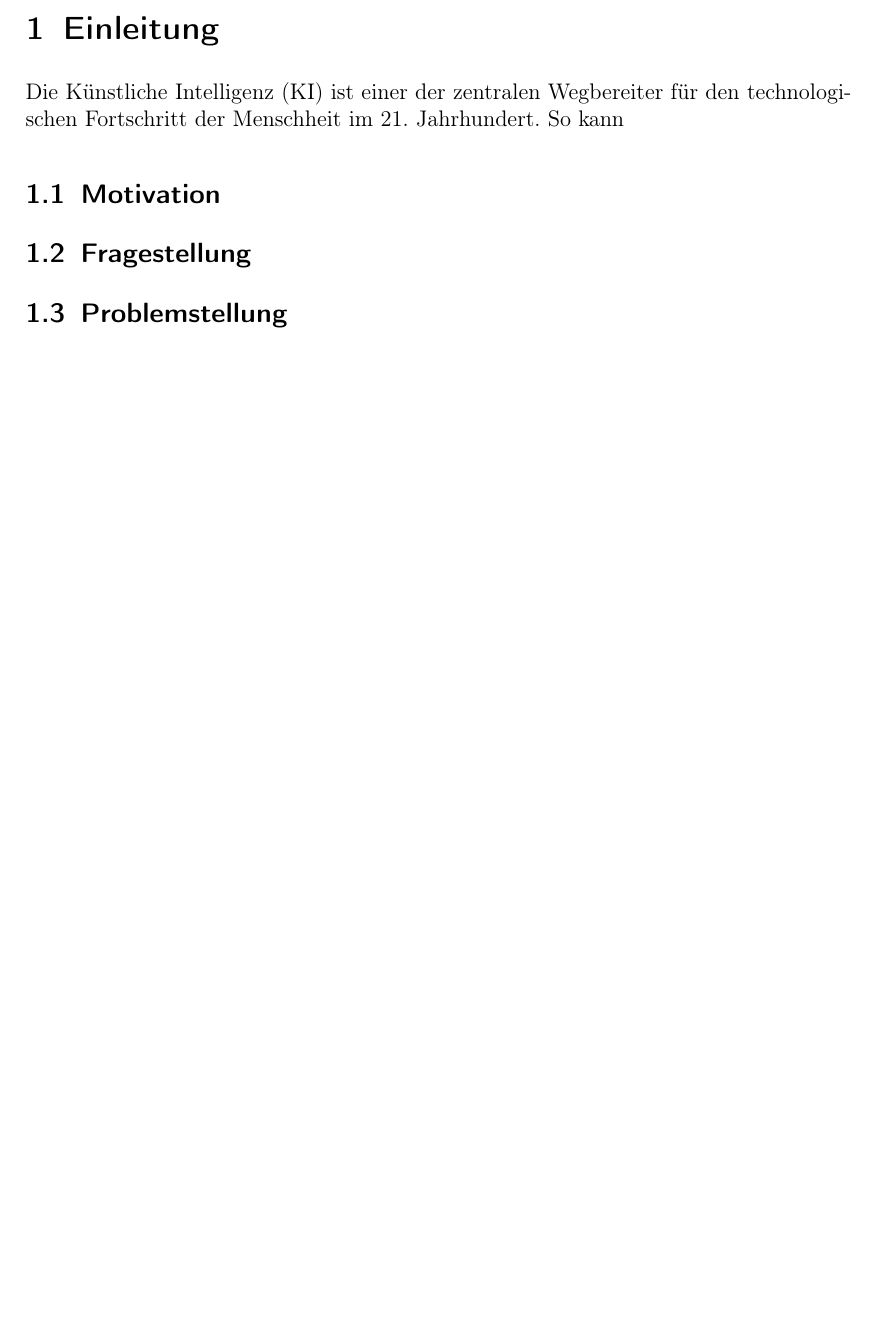
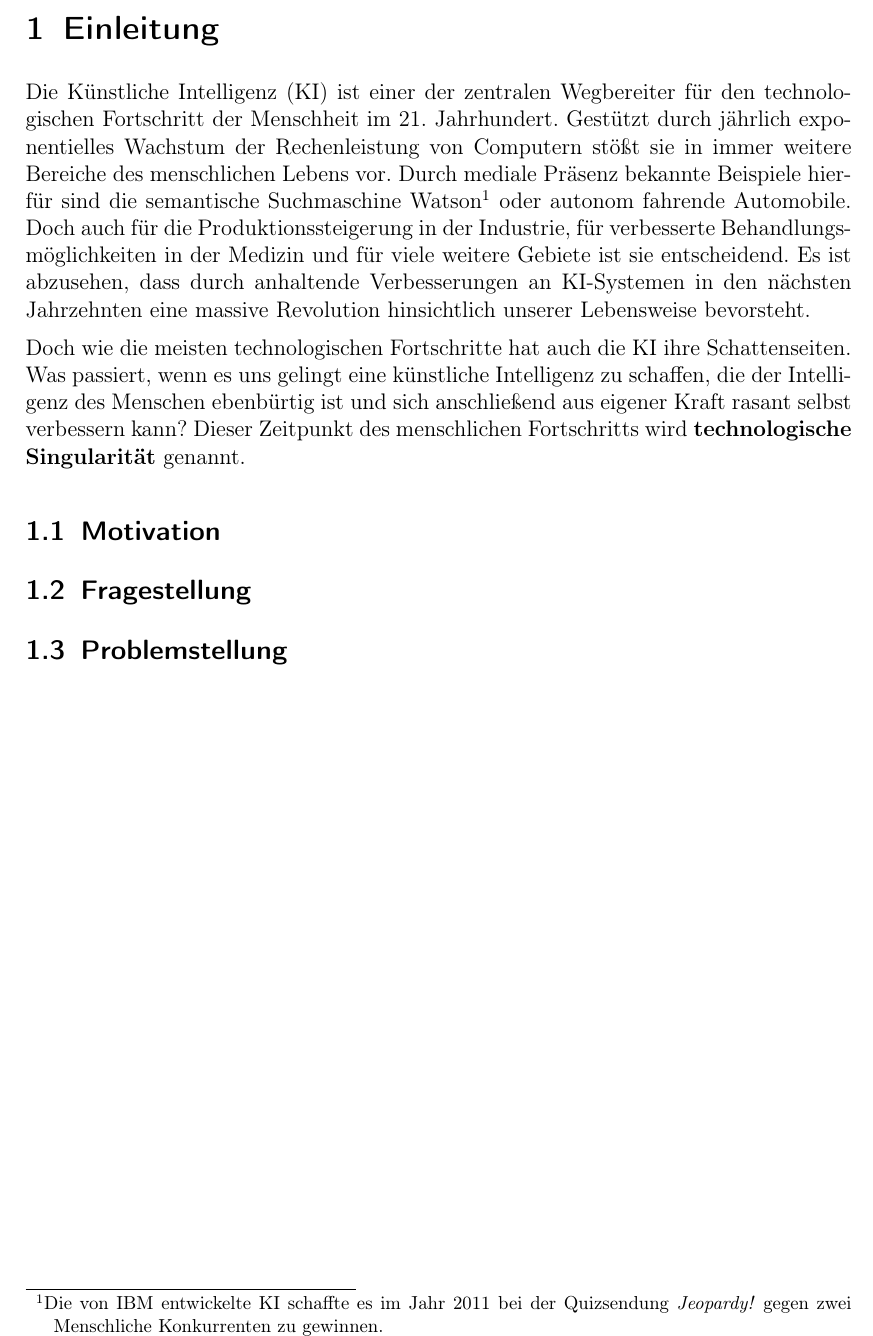
Before and after one commit to Fewa93/Berufsethik, a LaTeX paper (Hausarbeit/00_Berufsethik_Projekt.tex, which reads Hausarbeit/04_Einleitung.tex): part of page 6 of 14, cut so that both start at the same text, the shorter picture padded with empty space. Compiled offline with pdfLaTeX.

Commit message:
Erste Version der Einleitung (unvollständig)

```diff
--- a/Hausarbeit/04_Einleitung.tex
+++ b/Hausarbeit/04_Einleitung.tex
@@ -1,9 +1,18 @@
 \section{Einleitung}
-Die \ac{KI} ist einer der zentralen Wegbereiter für den technologischen Fortschritt der Menschheit im 21. Jahrhundert.
-So kann
+Die \ac{ki} ist einer der zentralen Wegbereiter für den technologischen Fortschritt der Menschheit im 21. Jahrhundert.
+Gestützt durch jährlich exponentielles Wachstum der Rechenleistung von Computern stößt sie in immer weitere Bereiche des menschlichen Lebens vor.
+Durch mediale Präsenz bekannte Beispiele hierfür sind die semantische Suchmaschine Watson\footnote{Die von IBM entwickelte \ac{ki} schaffte es im Jahr 2011 bei der Quizsendung \textit{Jeopardy!} gegen zwei Menschliche Konkurrenten zu gewinnen.} oder autonom fahrende Automobile. %QUELLEN ANGEBEN
+Doch auch für die Produktionssteigerung in der Industrie, für verbesserte Behandlungsmöglichkeiten in der Medizin und für viele weitere Gebiete ist sie entscheidend.
+Es ist abzusehen, dass durch anhaltende Verbesserungen an \ac{ki}-Systemen in den nächsten Jahrzehnten eine massive Revolution hinsichtlich unserer Lebensweise bevorsteht.
+
+Doch wie die meisten technologischen Fortschritte hat auch die \ac{ki} ihre Schattenseiten.
+Was passiert, wenn es uns gelingt eine künstliche Intelligenz zu schaffen, die der Intelligenz des Menschen ebenbürtig ist und sich anschließend aus eigener Kraft rasant selbst verbessern kann?
+Dieser Zeitpunkt des menschlichen Fortschritts wird \textbf{technologische Singularität} genannt.
+%TODO weitere Negativbeispiele, Bezug zu Ethik + Thema ersichtlich machen, Quellen + Bilder..
+
+\subsection{Motivation}
 
 
-\subsection{Motivation}
 
 
 \subsection{Fragestellung}
```
Also changed, not shown: Hausarbeit/02_Abkuerzungsverzeichnis.tex (+1 -1 lines), Hausarbeit/00_Berufsethik_Projekt.pdf.
